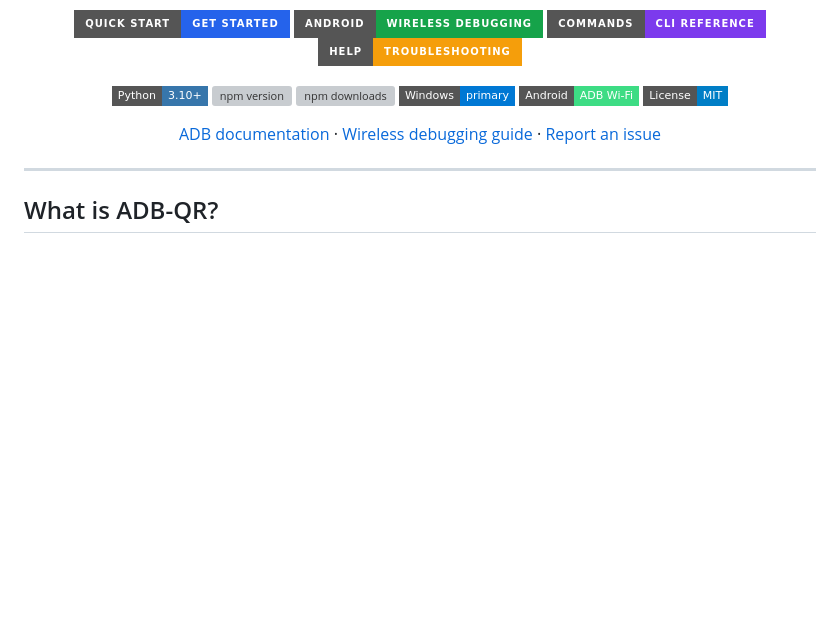
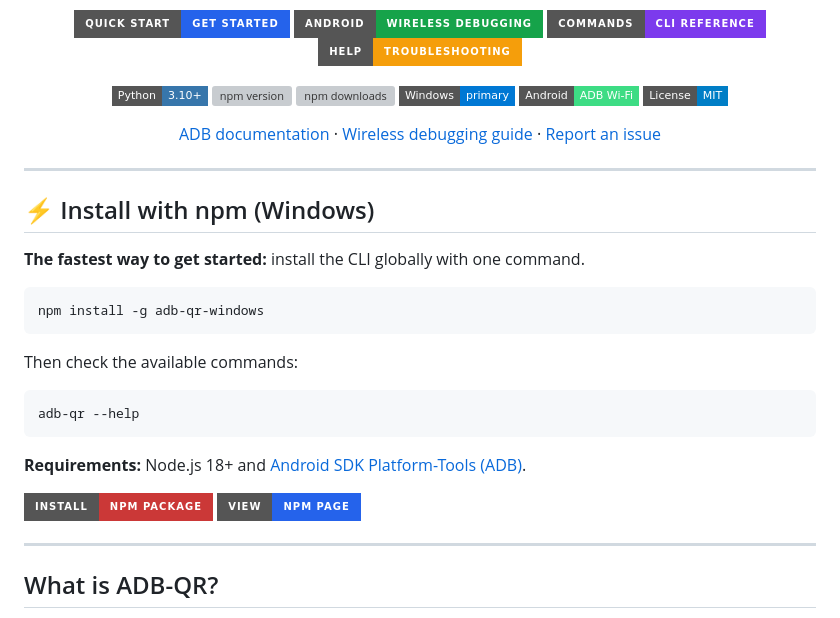
Before and after one commit to ilter2014/ADB-QR, a Markdown page: README.md, the part around the change. Drawn GitHub-style; badges without logos; blank space fills up the shorter version; grey boxes are pictures that could not be loaded.

````diff
--- a/README.md
+++ b/README.md
@@ -30,6 +30,28 @@ Generate Android Wireless Debugging QR codes, discover ADB services, pair device
 
 ---
 
+## ⚡ Install with npm (Windows)
+
+**The fastest way to get started:** install the CLI globally with one command.
+
+```powershell
+npm install -g adb-qr-windows
+```
+
+Then check the available commands:
+
+```powershell
+adb-qr --help
+```
+
+**Requirements:** Node.js 18+ and [Android SDK Platform-Tools (ADB)](https://developer.android.com/tools/releases/platform-tools).
+
+<p>
+  <a href="https://www.npmjs.com/package/adb-qr-windows"><img src="https://img.shields.io/badge/INSTALL-npm_package-CB3837?style=for-the-badge&logo=npm&logoColor=white" alt="Install from npm"></a>
+  <a href="https://www.npmjs.com/package/adb-qr-windows"><img src="https://img.shields.io/badge/VIEW-npm_page-2563EB?style=for-the-badge" alt="View npm package"></a>
+</p>
+
+---
 ## What is ADB-QR?
 
 ADB-QR is a Windows-first command-line helper for Android Debug Bridge (ADB). It aims to make Android wireless-debugging workflows easier to use.
````
